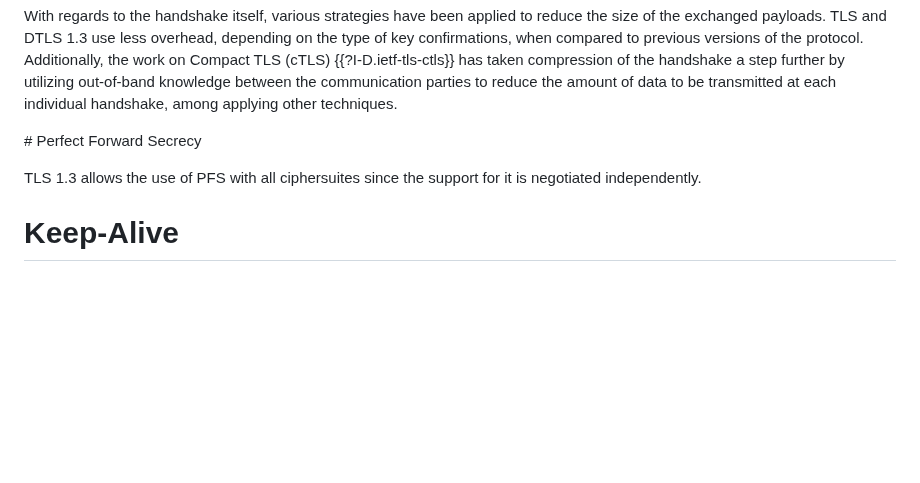
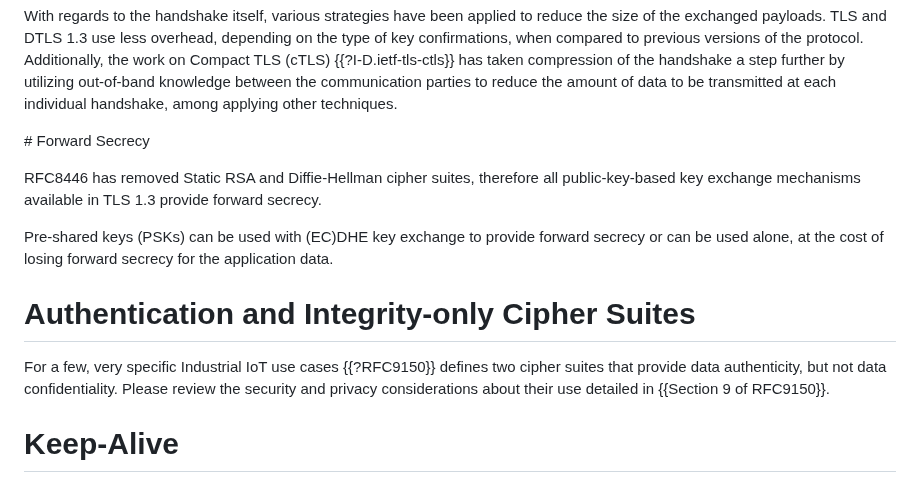
Before and after one commit to thomas-fossati/draft-tls13-iot, a Markdown page: draft-ietf-uta-tls13-iot-profile.md, the part around the change. Rendered like a GitHub page; blank space fills up the shorter version.

Commit message:
PFS and integrity-only ciphersuites
Fix #43

Signed-off-by: Thomas Fossati <thomas.fossati@linaro.org>

```diff
--- a/draft-ietf-uta-tls13-iot-profile.md
+++ b/draft-ietf-uta-tls13-iot-profile.md
@@ -224,10 +224,16 @@ protocol. Additionally, the work on Compact TLS (cTLS) {{?I-D.ietf-tls-ctls}} ha
 a step further by utilizing out-of-band knowledge between the communication parties to reduce
 the amount of data to be transmitted at each individual handshake, among applying other techniques.
 
-# Perfect Forward Secrecy
+# Forward Secrecy
 
-TLS 1.3 allows the use of PFS with all ciphersuites since the support for it is
-negotiated independently.
+RFC8446 has removed Static RSA and Diffie-Hellman cipher suites, therefore all public-key-based key exchange mechanisms available in TLS 1.3 provide forward secrecy.
+
+Pre-shared keys (PSKs) can be used with (EC)DHE key exchange to provide forward secrecy or can be used alone, at the cost of losing forward secrecy for the application data.
+
+# Authentication and Integrity-only Cipher Suites
+
+For a few, very specific Industrial IoT use cases {{?RFC9150}} defines two cipher suites that provide data authenticity, but not data confidentiality.
+Please review the security and privacy considerations about their use detailed in {{Section 9 of RFC9150}}.
 
 # Keep-Alive
 
```
